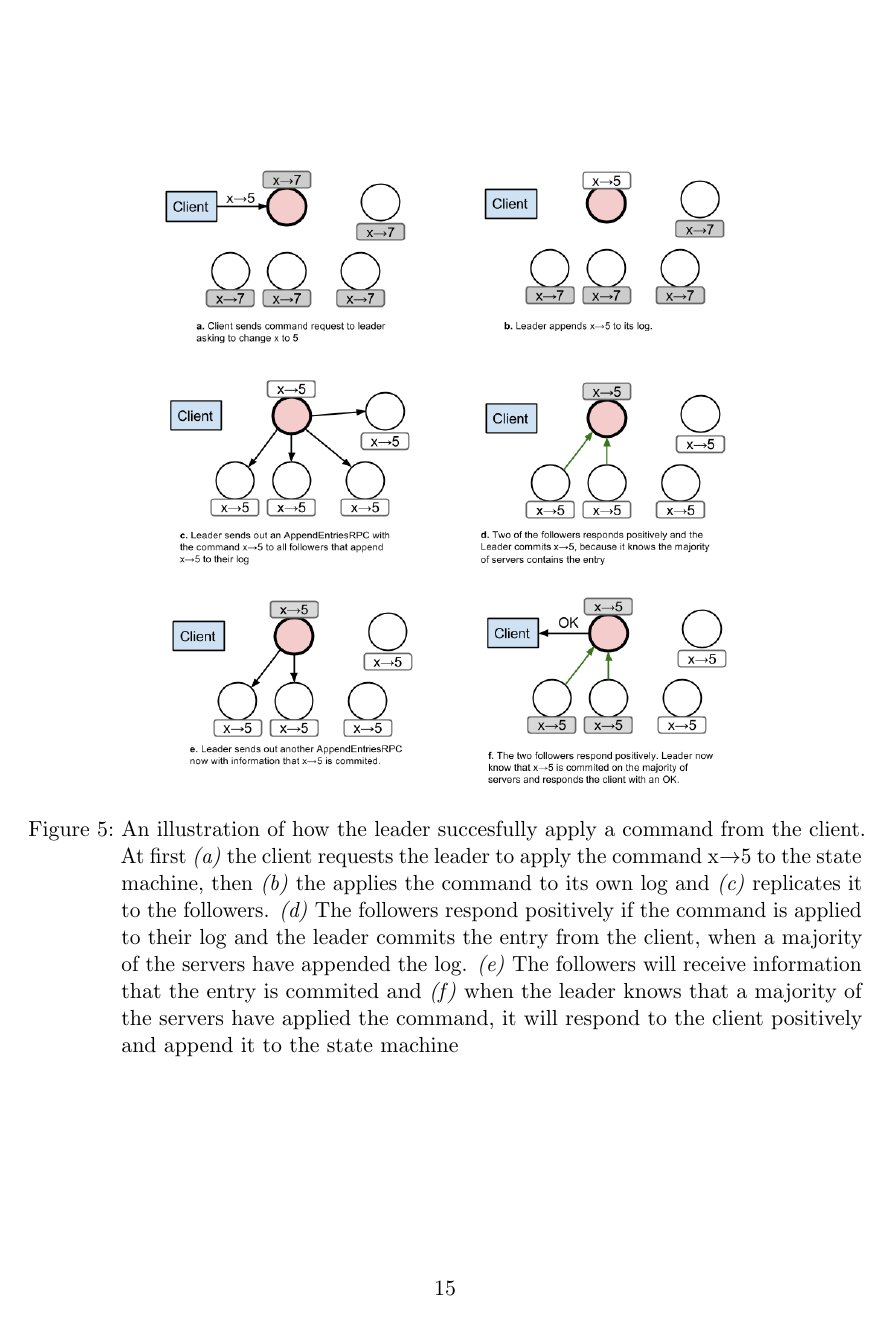
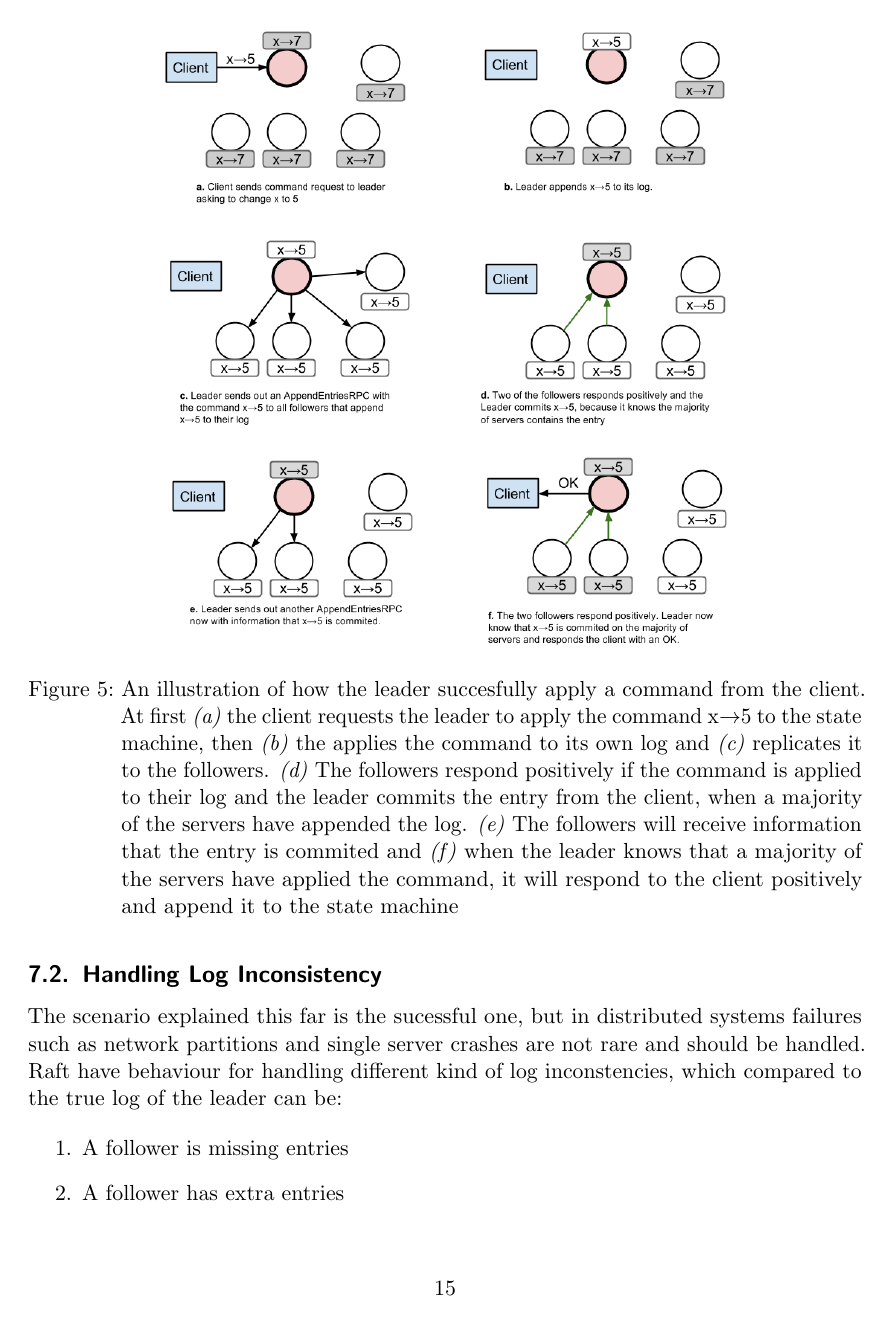
Before and after one commit to anderslime/ft-raft-report, a LaTeX document (report.tex, which reads 06-log_replication.tex): page 15 of 23 before the commit and page 15 of 24 after it. Compiled offline with pdfLaTeX.

Commit message:
Finished log replication theory

```diff
--- a/06-log_replication.tex
+++ b/06-log_replication.tex
@@ -43,18 +43,16 @@ The first time a server receives an AppendEntries RPC it will just append it to
 
 \subsection{Handling Log Inconsistency} % (fold)
 \label{sub:handling_log_inconsistency}
-%   - What Raft does to handle follower or server failures (log inconsistency):
-%     - Scenarios:
-%       - a follower is missing entries
-%       - may have extra commited/appended entries
-%       - both
-%     - Leader forces follower to duplicate the leaders log
-%     - Missing entries:
-%       - Find common index commited and replicate missing entries from Leader
-%     - Extra commited/appended entries-> Done by:
-%       - finding the last common committed entry with same term and index
-%       - Follower deletes all log entries above the given index
-%       - Replicates as with missing entries
+
+The scenario explained this far is the sucessful one, but in distributed systems failures such as network partitions and single server crashes are not rare and should be handled. Raft have behaviour for handling different kind of log inconstencies, which compared to the true log of the leader can be:
+
+\begin{enumerate}
+  \item A follower is missing entries
+  \item A follower has extra entries
+  \item A follower is both missin entries and has extra entries
+\end{enumerate}
+
+All situations of inconcistencies are handled by forcing the followers to duplicate the leaders log. The first situation is handled through the AppendEntries RPC by finding the largest common commited index and replicate the missing entries from the leader. The second scenario is handled by finding the largest common commited index and delete all entries following. Thereafter the situation is as the first and handled so. The last scenario is handled as the second.
 
 % subsection handling_log_inconsistency (end)
 
```
Also changed, not shown: report.pdf.
